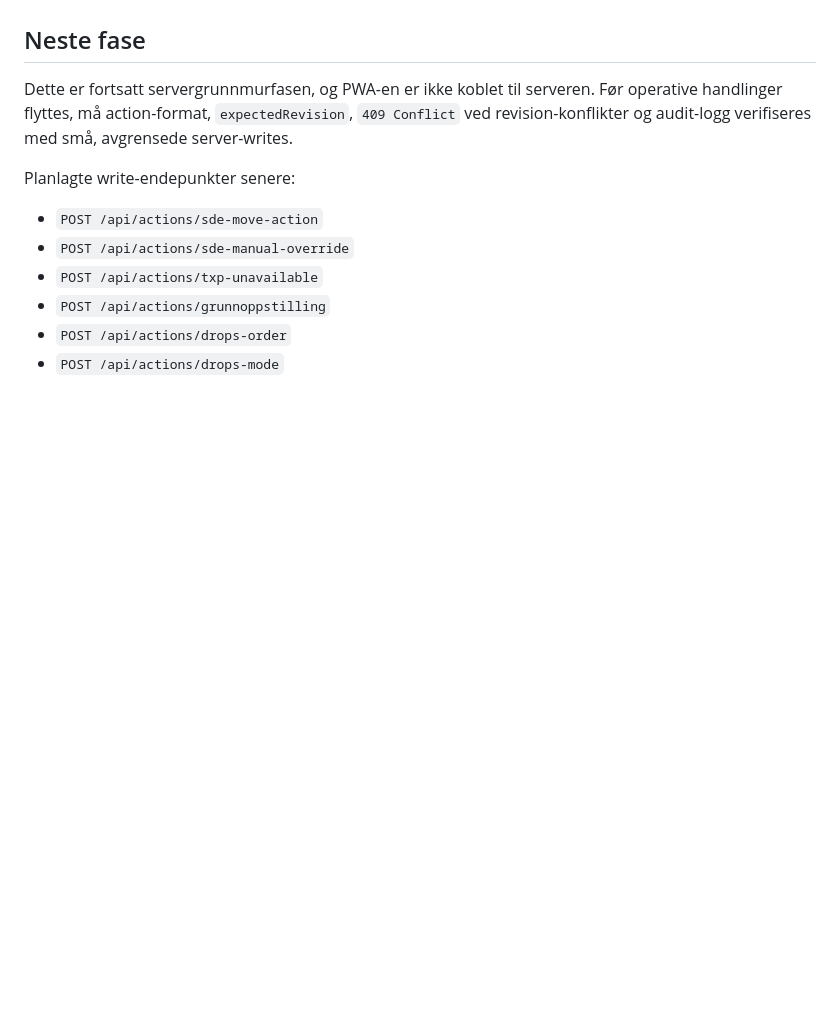
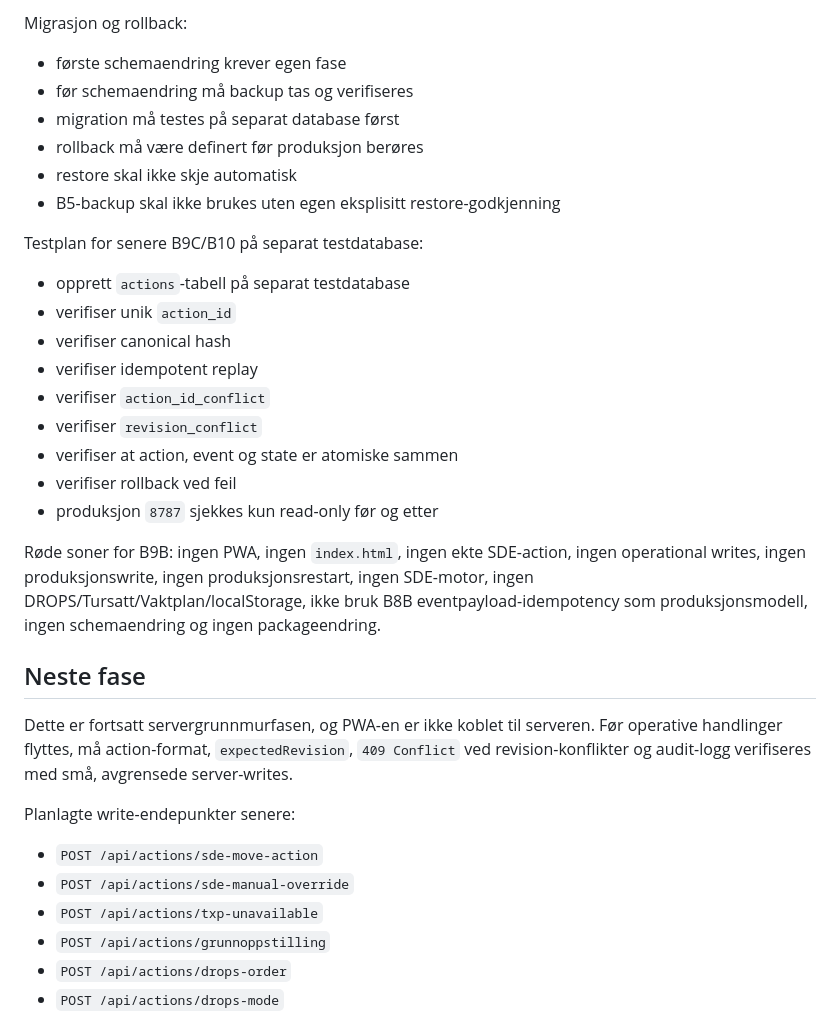
Before and after one commit to oyvindsolglott-droid/balise_logistikk_kopi, a Markdown page: server/README.md, the part around one of its changes. Drawn GitHub-style; blank space fills up the shorter version.

Commit message:
Dokumenter produksjonsklar action-idempotency

```diff
--- a/server/README.md
+++ b/server/README.md
@@ -488,3 +567,30 @@ ingen schemaendring og ingen packageendring.
+Migrasjon og rollback:
+
+- første schemaendring krever egen fase
+- før schemaendring må backup tas og verifiseres
+- migration må testes på separat database først
+- rollback må være definert før produksjon berøres
+- restore skal ikke skje automatisk
+- B5-backup skal ikke brukes uten egen eksplisitt restore-godkjenning
+
+Testplan for senere B9C/B10 på separat testdatabase:
+
+- opprett `actions`-tabell på separat testdatabase
+- verifiser unik `action_id`
+- verifiser canonical hash
+- verifiser idempotent replay
+- verifiser `action_id_conflict`
+- verifiser `revision_conflict`
+- verifiser at action, event og state er atomiske sammen
+- verifiser rollback ved feil
+- produksjon `8787` sjekkes kun read-only før og etter
+
+Røde soner for B9B: ingen PWA, ingen `index.html`, ingen ekte SDE-action,
+ingen operational writes, ingen produksjonswrite, ingen produksjonsrestart,
+ingen SDE-motor, ingen DROPS/Tursatt/Vaktplan/localStorage, ikke bruk B8B
+eventpayload-idempotency som produksjonsmodell, ingen schemaendring og ingen
+packageendring.
+
 ## Neste fase
 
 Dette er fortsatt servergrunnmurfasen, og PWA-en er ikke koblet til serveren.
```
Also changed, not shown: other parts of server/README.md (+79 -0 lines).
